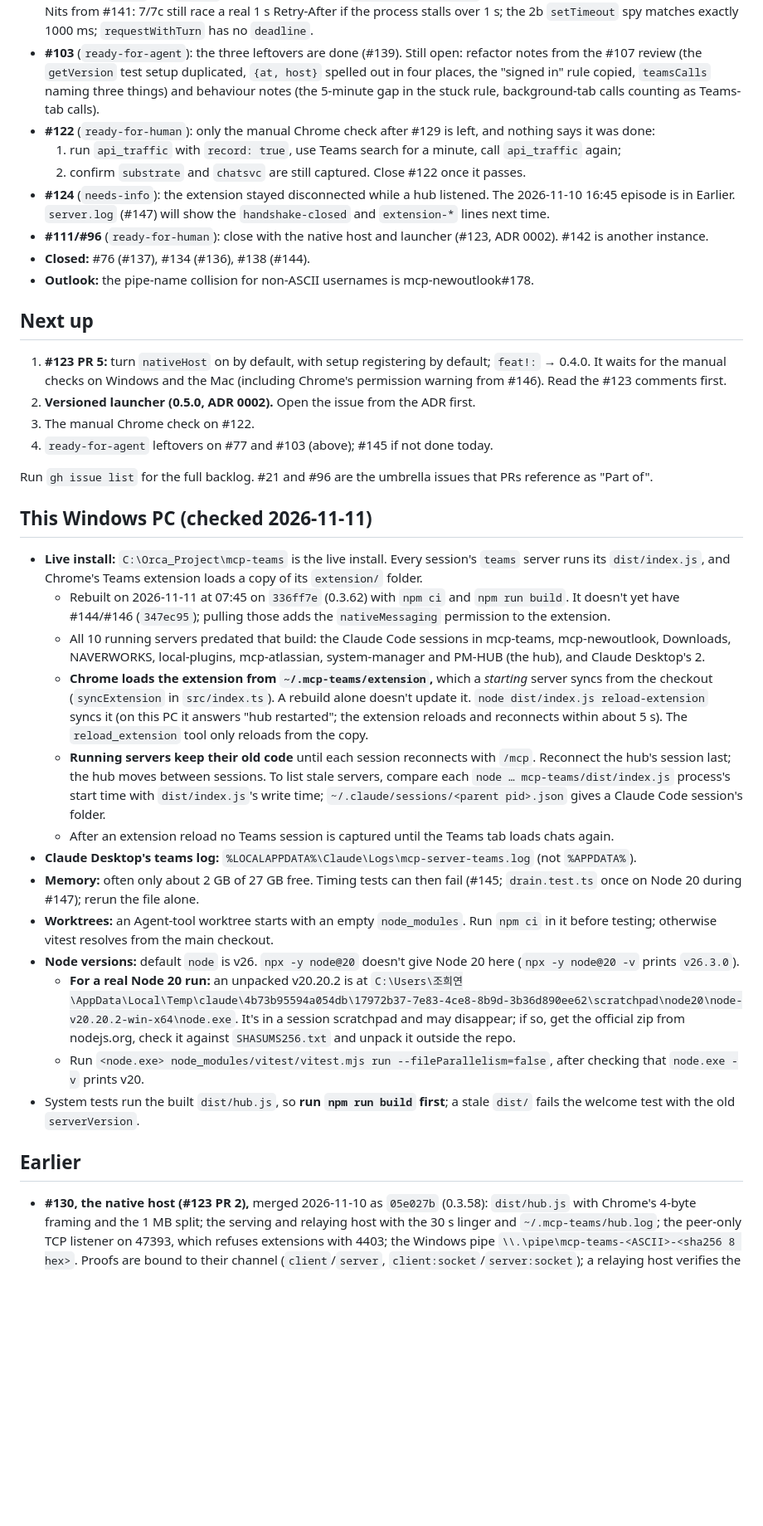
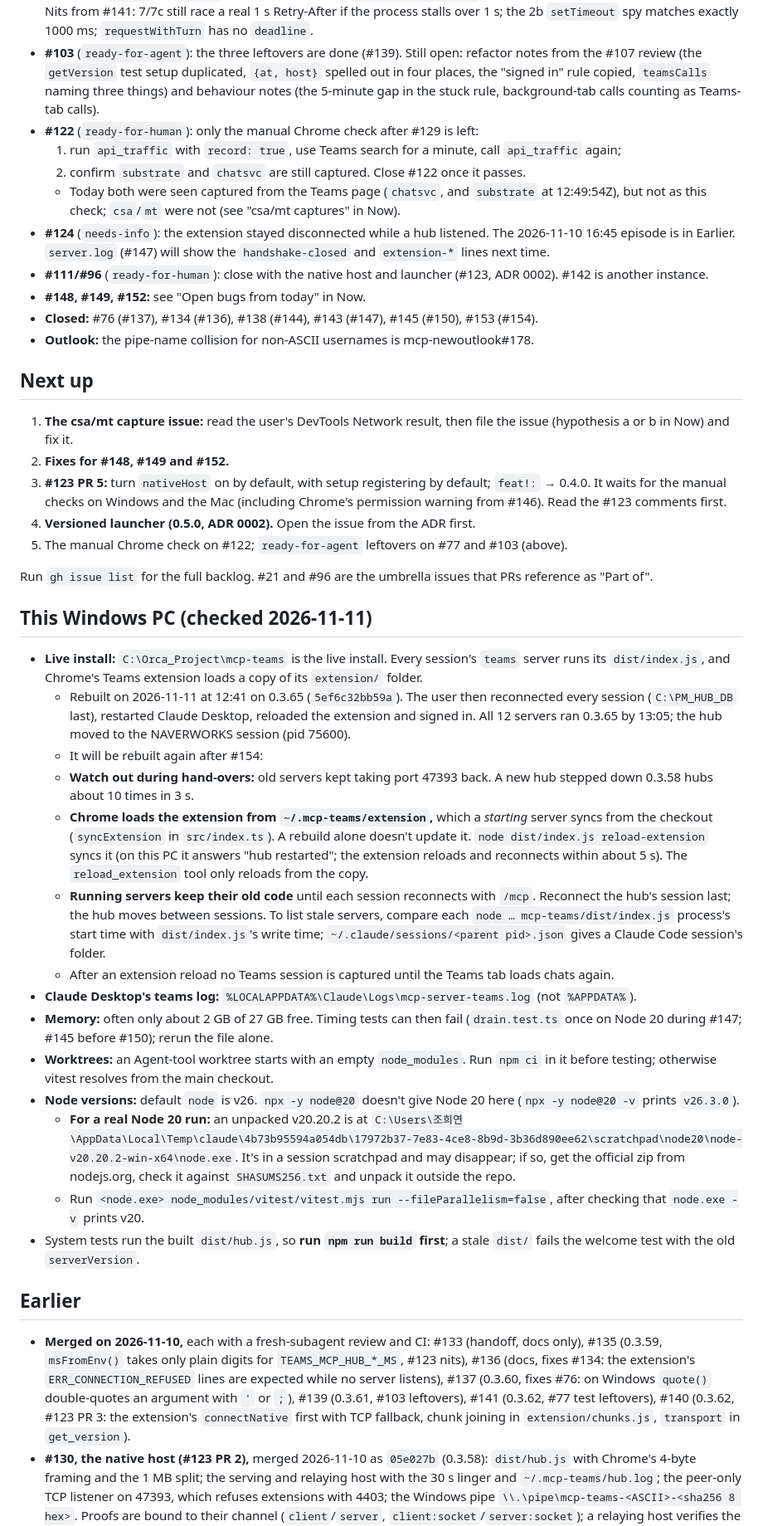
Before and after one commit to HeeyunCho/mcp-teams, a Markdown page: docs/HANDOFF.md, the part around one of its changes. Shown at 83% size. Drawn GitHub-style; blank space fills up the shorter version.

Commit message:
docs(handoff): state after #148–#154, the status read log and the capture diagnosis
Co-Authored-By: Claude Opus 5.5 <noreply@anthropic.com>

```diff
--- a/docs/HANDOFF.md
+++ b/docs/HANDOFF.md
@@ -75,33 +105,37 @@ Each had a fresh-subagent review with no blockers and passed CI (test, test-wind
   - from the #130 reviews: the relay is a signing oracle for `client:socket` (not exploitable as far as seen); `sameText` duplicates `sameProof`; the handshake exists three times; during takeover a waiting response over 1 MB can trip the cap; commit messages `f32d2f3`, `eedcd82`, `6b66869` cite some wrong Outlook commits.
 - **#77** (`ready-for-agent`): the test leftovers are done (#141). Still open: the unsure guard copied at four send paths, the hand-kept `READS` list, `sendTo`'s 12 parameters, and `OLD_TOKEN_WINDOW_MS` also setting how long the unsure state lasts. Nits from #141: 7/7c still race a real 1 s Retry-After if the process stalls over 1 s; the 2b `setTimeout` spy matches exactly 1000 ms; `requestWithTurn` has no `deadline`.
 - **#103** (`ready-for-agent`): the three leftovers are done (#139). Still open: refactor notes from the #107 review (the `getVersion` test setup duplicated, `{at, host}` spelled out in four places, the "signed in" rule copied, `teamsCalls` naming three things) and behaviour notes (the 5-minute gap in the stuck rule, background-tab calls counting as Teams-tab calls).
-- **#122** (`ready-for-human`): only the manual Chrome check after #129 is left, and nothing says it was done:
+- **#122** (`ready-for-human`): only the manual Chrome check after #129 is left:
   1. run `api_traffic` with `record: true`, use Teams search for a minute, call `api_traffic` again;
   2. confirm `substrate` and `chatsvc` are still captured. Close #122 once it passes.
+  - Today both were seen captured from the Teams page (`chatsvc`, and `substrate` at 12:49:54Z), but not as this check; `csa`/`mt` were not (see "csa/mt captures" in Now).
 - **#124** (`needs-info`): the extension stayed disconnected while a hub listened. The 2026-11-10 16:45 episode is in Earlier. `server.log` (#147) will show the `handshake-closed` and `extension-*` lines next time.
 - **#111/#96** (`ready-for-human`): close with the native host and launcher (#123, ADR 0002). #142 is another instance.
-- **Closed:** #76 (#137), #134 (#136), #138 (#144).
+- **#148, #149, #152:** see "Open bugs from today" in Now.
+- **Closed:** #76 (#137), #134 (#136), #138 (#144), #143 (#147), #145 (#150), #153 (#154).
 - **Outlook:** the pipe-name collision for non-ASCII usernames is mcp-newoutlook#178.
 
 ## Next up
 
-1. **#123 PR 5:** turn `nativeHost` on by default, with setup registering by default; `feat!:` → 0.4.0. It waits for the manual checks on Windows and the Mac (including Chrome's permission warning from #146). Read the #123 comments first.
-2. **Versioned launcher (0.5.0, ADR 0002).** Open the issue from the ADR first.
-3. The manual Chrome check on #122.
-4. `ready-for-agent` leftovers on #77 and #103 (above); #145 if not done today.
+1. **The csa/mt capture issue:** read the user's DevTools Network result, then file the issue (hypothesis a or b in Now) and fix it.
+2. **Fixes for #148, #149 and #152.**
+3. **#123 PR 5:** turn `nativeHost` on by default, with setup registering by default; `feat!:` → 0.4.0. It waits for the manual checks on Windows and the Mac (including Chrome's permission warning from #146). Read the #123 comments first.
+4. **Versioned launcher (0.5.0, ADR 0002).** Open the issue from the ADR first.
+5. The manual Chrome check on #122; `ready-for-agent` leftovers on #77 and #103 (above).
 
 Run `gh issue list` for the full backlog. #21 and #96 are the umbrella issues that PRs reference as "Part of".
 
 ## This Windows PC (checked 2026-11-11)
 
 - **Live install:** `C:\Orca_Project\mcp-teams` is the live install. Every session's `teams` server runs its `dist/index.js`, and Chrome's Teams extension loads a copy of its `extension/` folder.
-  - Rebuilt on 2026-11-11 at 07:45 on `336ff7e` (0.3.62) with `npm ci` and `npm run build`. It doesn't yet have #144/#146 (`347ec95`); pulling those adds the `nativeMessaging` permission to the extension.
-  - All 10 running servers predated that build: the Claude Code sessions in mcp-teams, mcp-newoutlook, Downloads, NAVERWORKS, local-plugins, mcp-atlassian, system-manager and PM-HUB (the hub), and Claude Desktop's 2.
+  - Rebuilt on 2026-11-11 at 12:41 on 0.3.65 (`5ef6c32bb59a`). The user then reconnected every session (`C:\PM_HUB_DB` last), restarted Claude Desktop, reloaded the extension and signed in. All 12 servers ran 0.3.65 by 13:05; the hub moved to the NAVERWORKS session (pid 75600).
+  - It will be rebuilt again after #154: <!-- STATE: rebuild -->
+  - **Watch out during hand-overs:** old servers kept taking port 47393 back. A new hub stepped down 0.3.58 hubs about 10 times in 3 s.
   - **Chrome loads the extension from `~/.mcp-teams/extension`,** which a *starting* server syncs from the checkout (`syncExtension` in `src/index.ts`). A rebuild alone doesn't update it. `node dist/index.js reload-extension` syncs it (on this PC it answers "hub restarted"; the extension reloads and reconnects within about 5 s). The `reload_extension` tool only reloads from the copy.
   - **Running servers keep their old code** until each session reconnects with `/mcp`. Reconnect the hub's session last; the hub moves between sessions. To list stale servers, compare each `node … mcp-teams/dist/index.js` process's start time with `dist/index.js`'s write time; `~/.claude/sessions/<parent pid>.json` gives a Claude Code session's folder.
   - After an extension reload no Teams session is captured until the Teams tab loads chats again.
 - **Claude Desktop's teams log:** `%LOCALAPPDATA%\Claude\Logs\mcp-server-teams.log` (not `%APPDATA%`).
-- **Memory:** often only about 2 GB of 27 GB free. Timing tests can then fail (#145; `drain.test.ts` once on Node 20 during #147); rerun the file alone.
+- **Memory:** often only about 2 GB of 27 GB free. Timing tests can then fail (`drain.test.ts` once on Node 20 during #147; #145 before #150); rerun the file alone.
 - **Worktrees:** an Agent-tool worktree starts with an empty `node_modules`. Run `npm ci` in it before testing; otherwise vitest resolves from the main checkout.
 - **Node versions:** default `node` is v26. `npx -y node@20` doesn't give Node 20 here (`npx -y node@20 -v` prints `v26.3.0`).
   - **For a real Node 20 run:** an unpacked v20.20.2 is at `C:\Users\조희연\AppData\Local\Temp\claude\4b73b95594a054db\17972b37-7e83-4ce8-8b9d-3b36d890ee62\scratchpad\node20\node-v20.20.2-win-x64\node.exe`. It's in a session scratchpad and may disappear; if so, get the official zip from nodejs.org, check it against `SHASUMS256.txt` and unpack it outside the repo.
@@ -110,6 +144,7 @@ Run `gh issue list` for the full backlog. #21 and #96 are the umbrella issues th
 
 ## Earlier
 
+- **Merged on 2026-11-10,** each with a fresh-subagent review and CI: #133 (handoff, docs only), #135 (0.3.59, `msFromEnv()` takes only plain digits for `TEAMS_MCP_HUB_*_MS`, #123 nits), #136 (docs, fixes #134: the extension's `ERR_CONNECTION_REFUSED` lines are expected while no server listens), #137 (0.3.60, fixes #76: on Windows `quote()` double-quotes an argument with `'` or `;`), #139 (0.3.61, #103 leftovers), #141 (0.3.62, #77 test leftovers), #140 (0.3.62, #123 PR 3: the extension's `connectNative` first with TCP fallback, chunk joining in `extension/chunks.js`, `transport` in `get_version`).
 - **#130, the native host (#123 PR 2),** merged 2026-11-10 as `05e027b` (0.3.58): `dist/hub.js` with Chrome's 4-byte framing and the 1 MB split; the serving and relaying host with the 30 s linger and `~/.mcp-teams/hub.log`; the peer-only TCP listener on 47393, which refuses extensions with 4403; the Windows pipe `\\.\pipe\mcp-teams-<ASCII>-<sha256 8 hex>`. Proofs are bound to their channel (`client`/`server`, `client:socket`/`server:socket`); a relaying host verifies the pipe's holder against its own nonce; the relay deadline is `569f39a`/`28ee536`, with tests in `c862dab`. The 0.3.52 test installs the real `mcp-teams@0.3.52` and checks the hand-over of 47393.
 - **Merged on 2026-11-09/10:** #121 (0.3.53, the failed-call note's status read waits 3 s), #125 (0.3.54, the unsure account, #77), #127 (0.3.55, #123 PR 1, the transport interface), #129 (0.3.56, `captureSession` only from the Teams page, #122).
 - **Merged on 2026-11-08:** #108 (0.3.49), #109 (0.3.50), #110 (0.3.51), #118 (0.3.52, the hub drains in-flight calls for up to 5 s, `TEAMS_MCP_DRAIN_MS`; closed #112). #112's leftovers: port citations name a PR, not a commit (ADR 0001 §7); a late queued send can flash its confirmation window; no test for a step-down during a drain; "drain" isn't in `GLOSSARY.md`; peers don't re-send refused calls through the next hub.
```
Also changed, not shown: other parts of docs/HANDOFF.md (+52 -22 lines).
